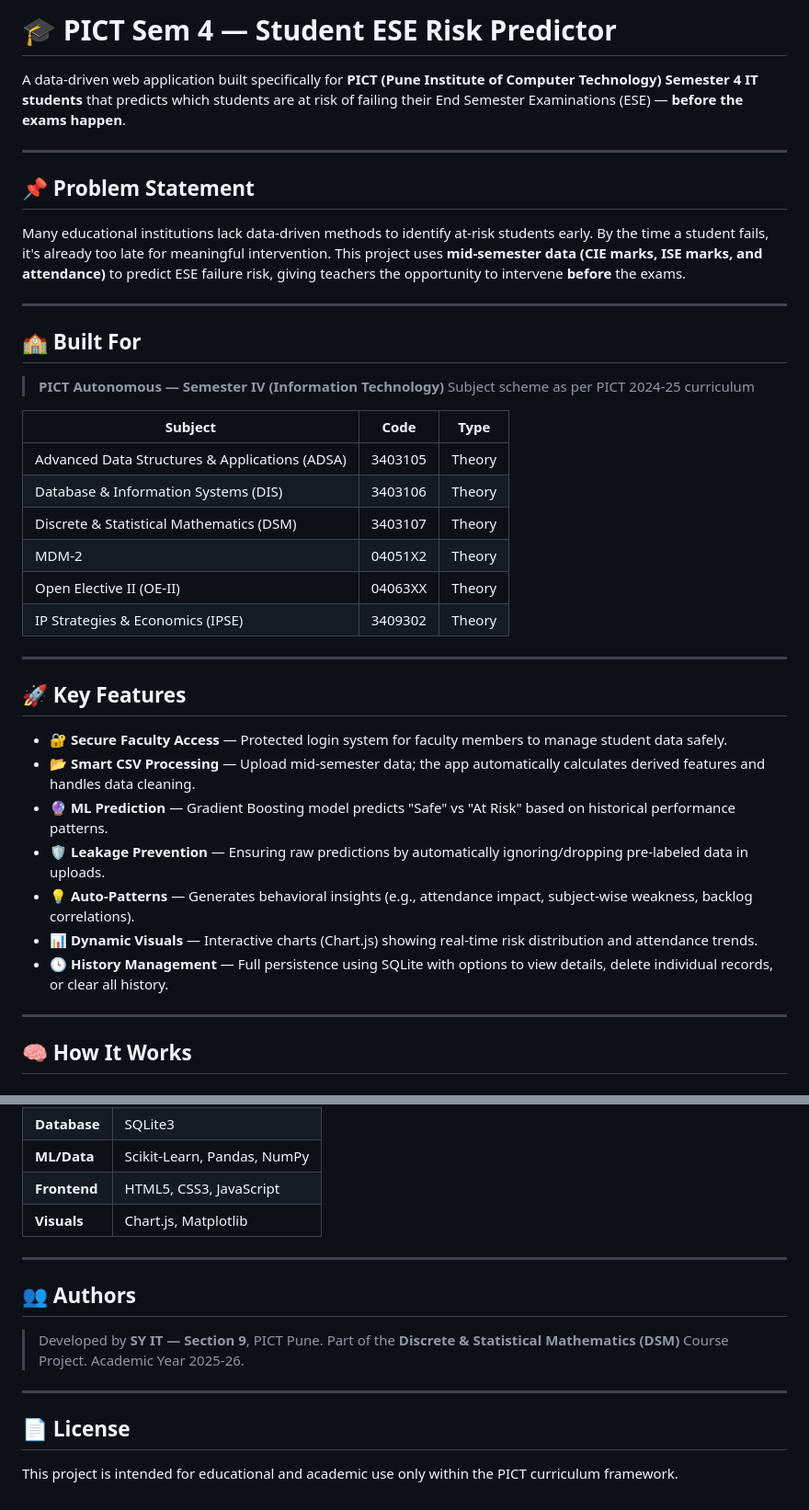
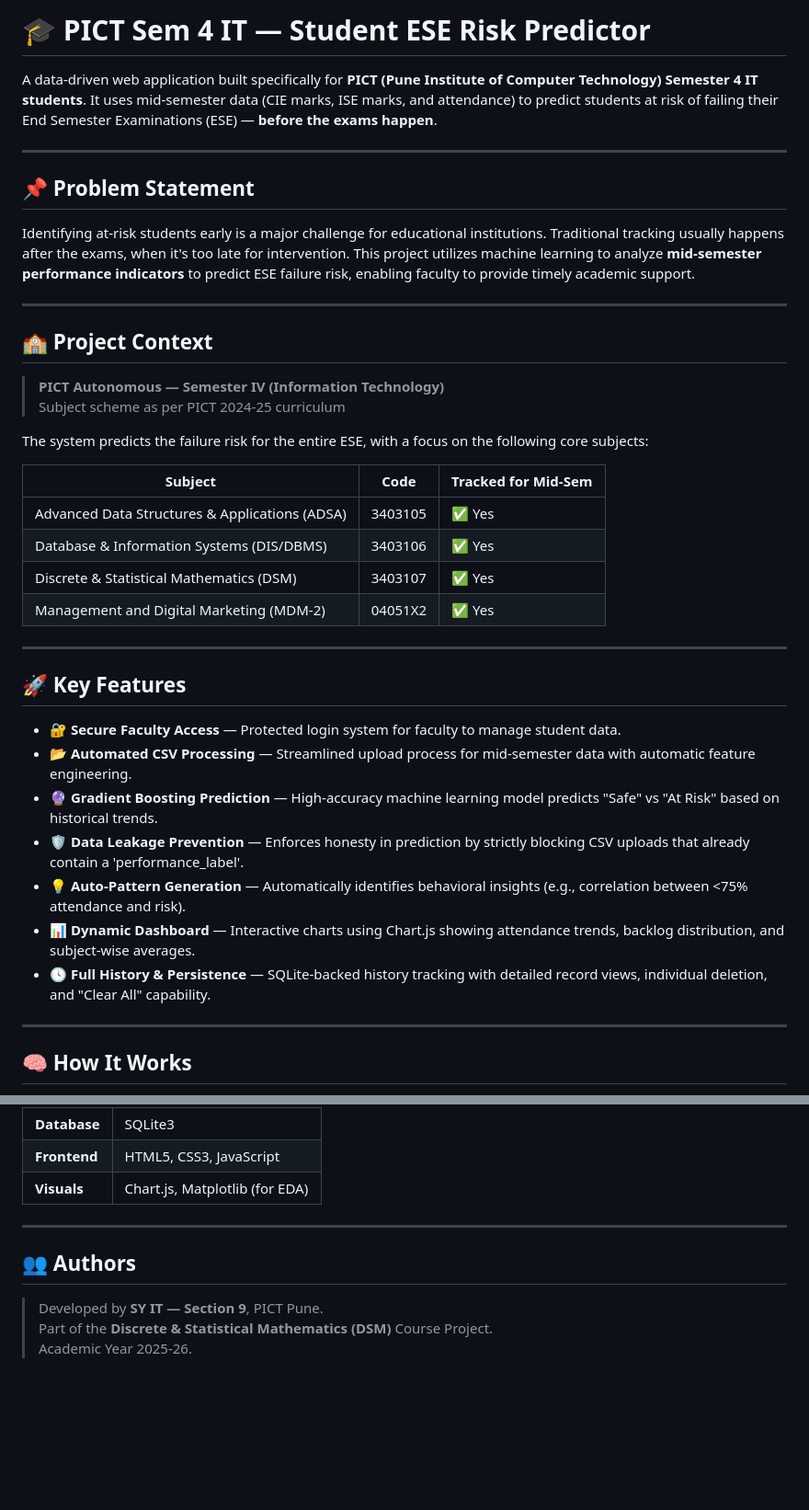
Before and after one commit to atharvadhanwate11/DSM, a Markdown page: README.md, 2 parts joined by grey strips. Shown at 92% size. GitHub-like rendering; blank space fills up the shorter version.

```diff
--- a/README.md
+++ b/README.md
@@ -1,40 +1,41 @@
-# 🎓 PICT Sem 4 — Student ESE Risk Predictor
+# 🎓 PICT Sem 4 IT — Student ESE Risk Predictor
 
-A data-driven web application built specifically for **PICT (Pune Institute of Computer Technology) Semester 4 IT students** that predicts which students are at risk of failing their End Semester Examinations (ESE) — **before the exams happen**.
+A data-driven web application built specifically for **PICT (Pune Institute of Computer Technology) Semester 4 IT students**. It uses mid-semester data (CIE marks, ISE marks, and attendance) to predict students at risk of failing their End Semester Examinations (ESE) — **before the exams happen**.
 
 ---
 
 ## 📌 Problem Statement
 
-Many educational institutions lack data-driven methods to identify at-risk students early. By the time a student fails, it's already too late for meaningful intervention. This project uses **mid-semester data (CIE marks, ISE marks, and attendance)** to predict ESE failure risk, giving teachers the opportunity to intervene **before** the exams.
+Identifying at-risk students early is a major challenge for educational institutions. Traditional tracking usually happens after the exams, when it's too late for intervention. This project utilizes machine learning to analyze **mid-semester performance indicators** to predict ESE failure risk, enabling faculty to provide timely academic support.
 
 ---
 
-## 🏫 Built For
+## 🏫 Project Context
 
 > **PICT Autonomous — Semester IV (Information Technology)**
 > Subject scheme as per PICT 2024-25 curriculum
 
-| Subject | Code | Type |
+The system predicts the failure risk for the entire ESE, with a focus on the following core subjects:
+
+| Subject | Code | Tracked for Mid-Sem |
 |---|---|---|
-| Advanced Data Structures & Applications (ADSA) | 3403105 | Theory |
-| Database & Information Systems (DIS) | 3403106 | Theory |
-| Discrete & Statistical Mathematics (DSM) | 3403107 | Theory |
-| MDM-2 | 04051X2 | Theory |
-| Open Elective II (OE-II) | 04063XX | Theory |
-| IP Strategies & Economics (IPSE) | 3409302 | Theory |
+| Advanced Data Structures & Applications (ADSA) | 3403105 | ✅ Yes |
+| Database & Information Systems (DIS/DBMS) | 3403106 | ✅ Yes |
+| Discrete & Statistical Mathematics (DSM) | 3403107 | ✅ Yes |
+| Management and Digital Marketing (MDM-2) | 04051X2 | ✅ Yes |
+
 
 ---
 
 ## 🚀 Key Features
 
-- 🔐 **Secure Faculty Access** — Protected login system for faculty members to manage student data safely.
-- 📂 **Smart CSV Processing** — Upload mid-semester data; the app automatically calculates derived features and handles data cleaning.
-- 🔮 **ML Prediction** — Gradient Boosting model predicts "Safe" vs "At Risk" based on historical performance patterns.
-- 🛡️ **Leakage Prevention** — Ensuring raw predictions by automatically ignoring/dropping pre-labeled data in uploads.
-- 💡 **Auto-Patterns** — Generates behavioral insights (e.g., attendance impact, subject-wise weakness, backlog correlations).
-- 📊 **Dynamic Visuals** — Interactive charts (Chart.js) showing real-time risk distribution and attendance trends.
-- 🕓 **History Management** — Full persistence using SQLite with options to view details, delete individual records, or clear all history.
+- 🔐 **Secure Faculty Access** — Protected login system for faculty to manage student data.
+- 📂 **Automated CSV Processing** — Streamlined upload process for mid-semester data with automatic feature engineering.
+- 🔮 **Gradient Boosting Prediction** — High-accuracy machine learning model predicts "Safe" vs "At Risk" based on historical trends.
+- 🛡️ **Data Leakage Prevention** — Enforces honesty in prediction by strictly blocking CSV uploads that already contain a 'performance_label'.
+- 💡 **Auto-Pattern Generation** — Automatically identifies behavioral insights (e.g., correlation between <75% attendance and risk).
+- 📊 **Dynamic Dashboard** — Interactive charts using Chart.js showing attendance trends, backlog distribution, and subject-wise averages.
+- 🕓 **Full History & Persistence** — SQLite-backed history tracking with detailed record views, individual deletion, and "Clear All" capability.
 
 ---
 
@@ -134,7 +106,6 @@ Open [http://127.0.0.1:5000](http://127.0.0.1:5000)
 | **Database** | SQLite3 |
-| **ML/Data** | Scikit-Learn, Pandas, NumPy |
 | **Frontend** | HTML5, CSS3, JavaScript |
-| **Visuals** | Chart.js, Matplotlib |
+| **Visuals** | Chart.js, Matplotlib (for EDA) |
 
 ---
 
@@ -143,9 +114,3 @@ Open [http://127.0.0.1:5000](http://127.0.0.1:5000)
 > Developed by **SY IT — Section 9**, PICT Pune.
 > Part of the **Discrete & Statistical Mathematics (DSM)** Course Project.
 > Academic Year 2025-26.
-
----
-
-## 📄 License
-
-This project is intended for educational and academic use only within the PICT curriculum framework.
```
Also changed, not shown: other parts of README.md (+23 -52 lines).
